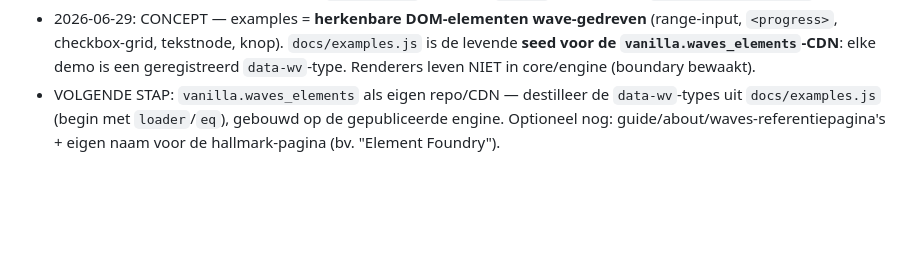
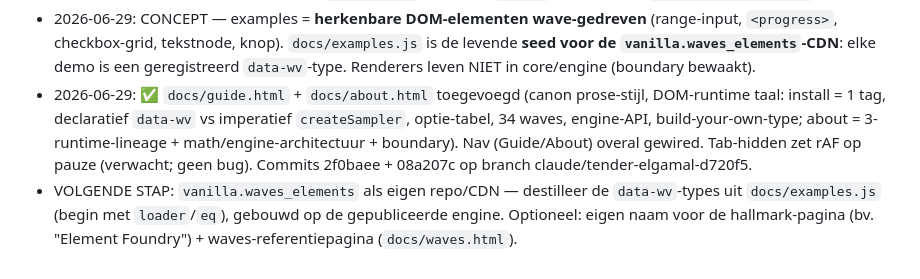
Before and after one commit to seb-prjcts-be/vanilla.waves, a Markdown page: cloud.md, the part around the change. Rendered like a GitHub page; blank space fills up the shorter version.

Commit message:
docs: cloud.md — guide/about done, elements-CDN is next
Co-Authored-By: Claude Opus 4.8 <noreply@anthropic.com>

```diff
--- a/cloud.md
+++ b/cloud.md
@@ -42,4 +42,5 @@ Dit is de **bib/motor** — concrete componenten leven in `vanilla.waves_element
 - 2026-06-29: BESLIST (Seb) — vanilla.waves pages = **strikt monochrome canon** (geen warme tint, geen rood in de chrome); taal geswapt naar DOM-runtime ("Zero-dependency DOM port", "One script tag. No build step.", `data-wv`). De oude warme `index.html` (#d9d8d2/#14140f/#ff2e2e + Courier overal) was drift → vervangen door canon-tokens.
 - 2026-06-29: ✅ PAGES + EXAMPLES gebouwd (p5.waves-structuur gespiegeld): `docs/style.css` (canon + `wv-`-elementlaag), nieuwe `index.html` (showcase, hero-stage = live bar-meter), `docs/examples.html` (gallery, 9 secties), `docs/examples.js` (gedeelde renderers), `examples/<slug>/` standalone (one_number, bar_meter, slider_stack, checkbox_field, progress_morph, glyph_field, radial_loader, chip_walkers, text_loader). Visueel geverifieerd via preview (console clean). Bug gevonden+gefixt: `.wv-eq span` had geen `height` → 0px onder `align-items:flex-end`.
 - 2026-06-29: CONCEPT — examples = **herkenbare DOM-elementen wave-gedreven** (range-input, `<progress>`, checkbox-grid, tekstnode, knop). `docs/examples.js` is de levende **seed voor de `vanilla.waves_elements`-CDN**: elke demo is een geregistreerd `data-wv`-type. Renderers leven NIET in core/engine (boundary bewaakt).
-- VOLGENDE STAP: `vanilla.waves_elements` als eigen repo/CDN — destilleer de `data-wv`-types uit `docs/examples.js` (begin met `loader`/`eq`), gebouwd op de gepubliceerde engine. Optioneel nog: guide/about/waves-referentiepagina's + eigen naam voor de hallmark-pagina (bv. "Element Foundry").
+- 2026-06-29: ✅ `docs/guide.html` + `docs/about.html` toegevoegd (canon prose-stijl, DOM-runtime taal: install = 1 tag, declaratief `data-wv` vs imperatief `createSampler`, optie-tabel, 34 waves, engine-API, build-your-own-type; about = 3-runtime-lineage + math/engine-architectuur + boundary). Nav (Guide/About) overal gewired. Tab-hidden zet rAF op pauze (verwacht; geen bug). Commits 2f0baee + 08a207c op branch claude/tender-elgamal-d720f5.
+- VOLGENDE STAP: `vanilla.waves_elements` als eigen repo/CDN — destilleer de `data-wv`-types uit `docs/examples.js` (begin met `loader`/`eq`), gebouwd op de gepubliceerde engine. Optioneel: eigen naam voor de hallmark-pagina (bv. "Element Foundry") + waves-referentiepagina (`docs/waves.html`).
```
